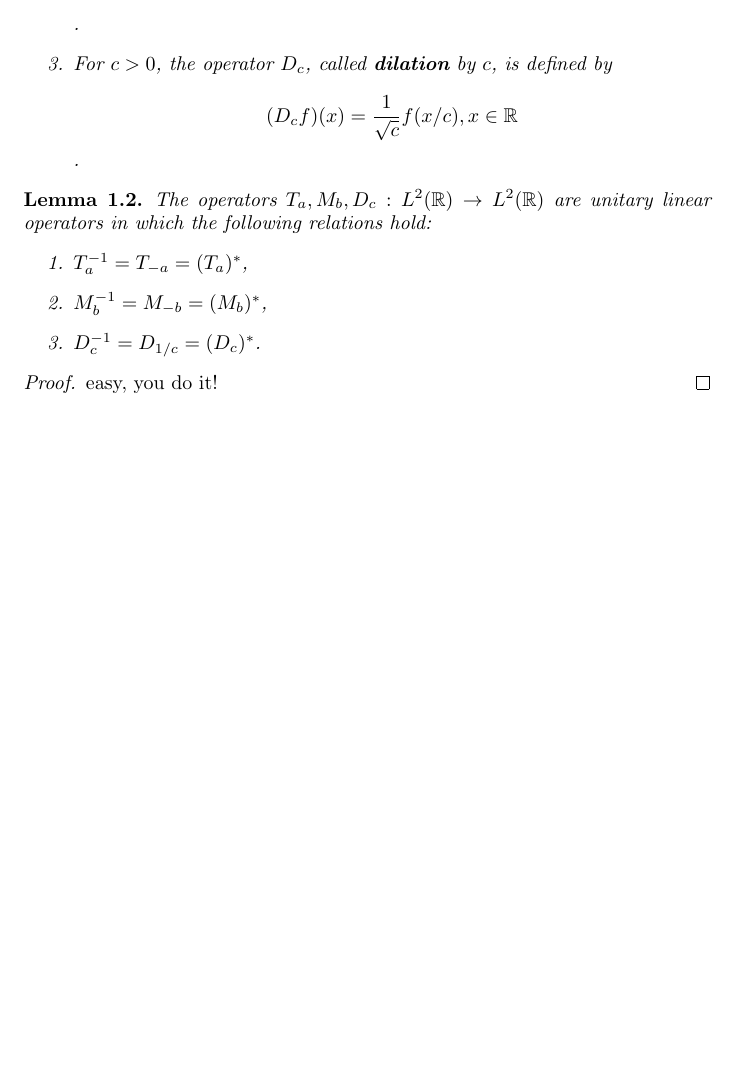
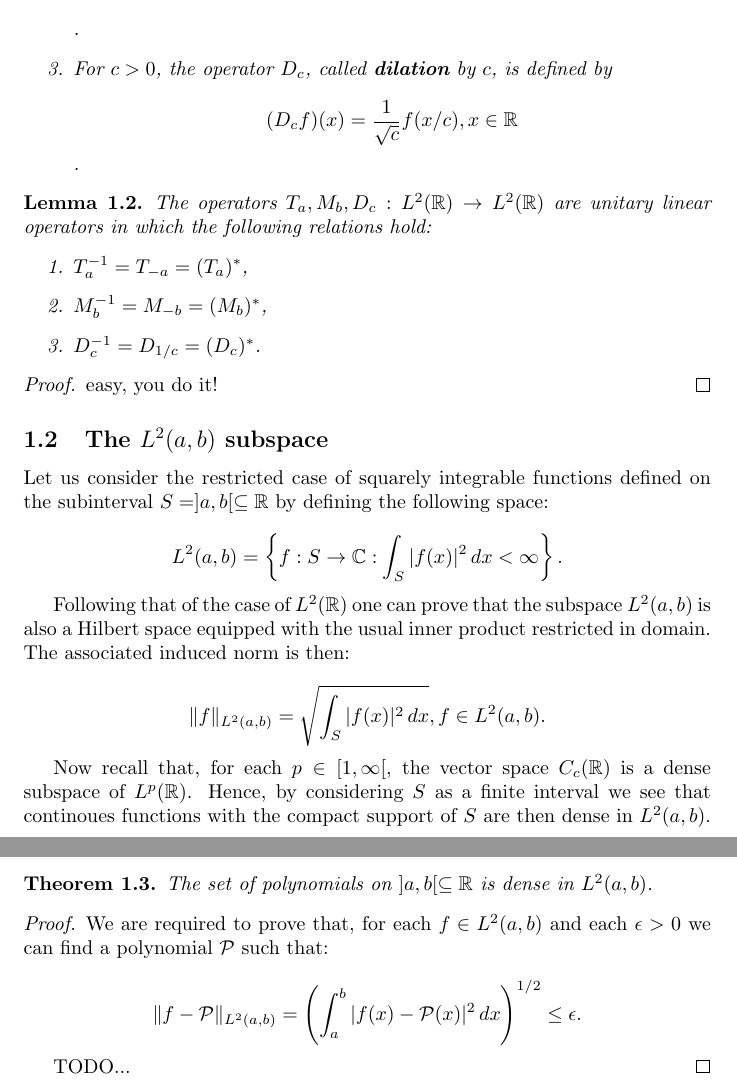
Before and after one commit to victoredwardocallaghan/harmonics, a LaTeX document (main.tex): part of page 2 of 2 before the commit and two parts of pages 2 and 3 of 3 after it, the two joined at a grey line, cut so that both start at the same text, the shorter picture padded with empty space. Compiled offline with pdfLaTeX.

Commit message:
subspace
Signed-off-by: Edward O'Callaghan <eocallaghan@alterapraxis.com>

```diff
--- a/main.tex
+++ b/main.tex
@@ -82,4 +82,41 @@ linear operators in which the following relations hold:
 easy, you do it!
 \end{proof}
 
+\subsection{The $L^2(a,b)$ subspace}
+
+Let us consider the restricted case of squarely integrable functions defined on
+the subinterval $S=]a,b[\subseteq\mathbb{R}$ by defining the following space:
+
+\[
+  L^2(a,b) = \left\{ f : S \to \mathbb{C} : \int_S |f(x)|^2 \, dx < \infty \right\}.
+\]
+
+Following that of the case of $L^2(\mathbb{R})$ one can prove that the subspace
+$L^2(a,b)$ is also a Hilbert space equipped with the usual inner product
+restricted in domain. The associated induced norm is then:
+
+\[
+  \|f\|_{L^2(a,b)} = \sqrt{\int_S |f(x)|^2 \, dx}, f \in L^2(a,b).
+\]
+
+Now recall that, for each $p\in[1,\infty[$, the vector space $C_c(\mathbb{R})$
+is a dense subspace of $L^p(\mathbb{R})$. Hence, by considering
+$S$ as a finite interval we see that continoues functions with
+the compact support of $S$ are then dense in $L^2(a,b)$.
+
+\begin{thm}
+  The set of polynomials on $]a,b[\subseteq\mathbb{R}$ is dense in $L^2(a,b)$.
+\end{thm}
+
+\begin{proof}
+We are required to prove that, for each $f\in L^2(a,b)$ and each $\epsilon >0$
+we can find a polynomial $\mathcal{P}$ such that:
+
+\[
+  \| f - \mathcal{P} \|_{L^2(a,b)} = \left( \int_a^b | f(x) - \mathcal{P}(x) |^2 \, dx \right)^{1/2} \leq \epsilon.
+\]
+
+TODO...
+\end{proof}
+
 \end{document}
```
